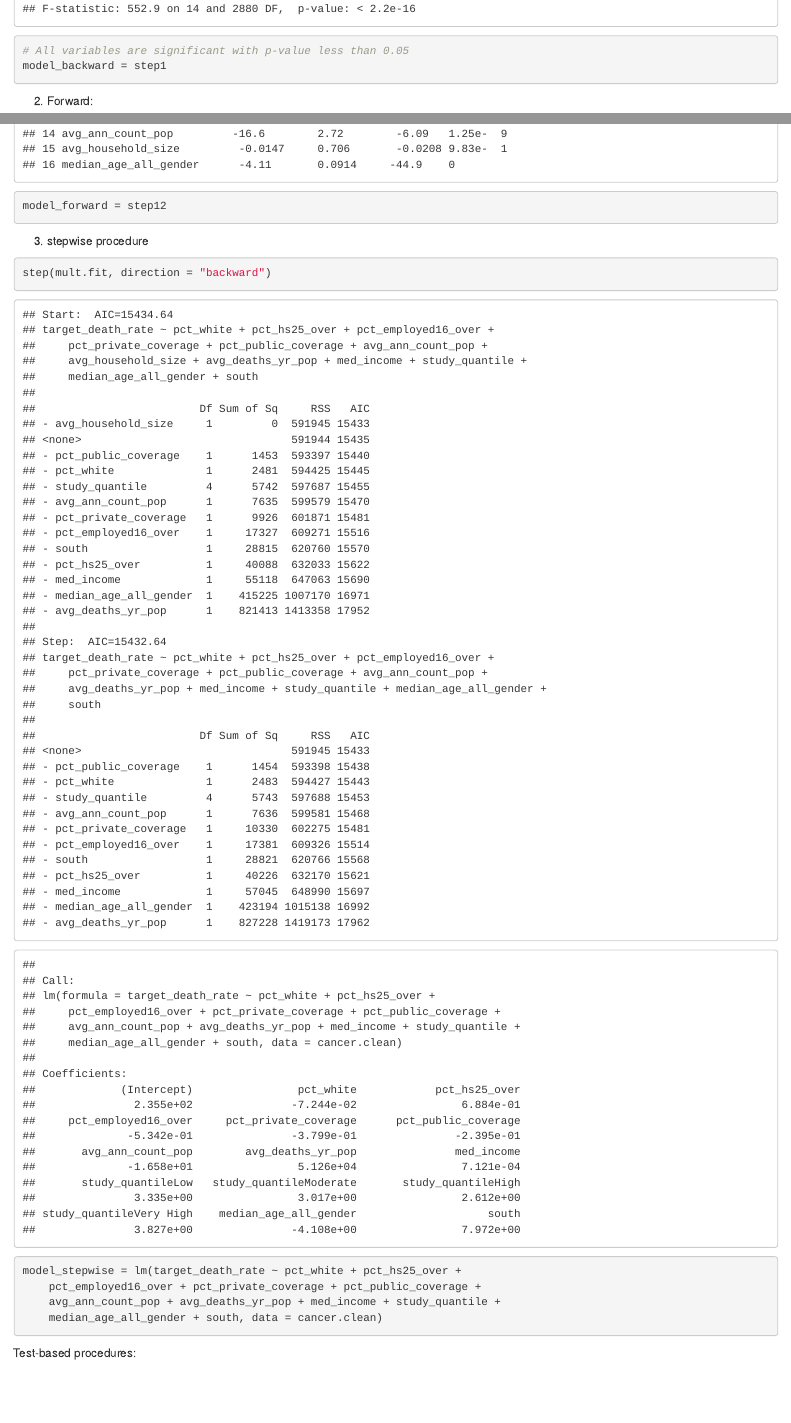
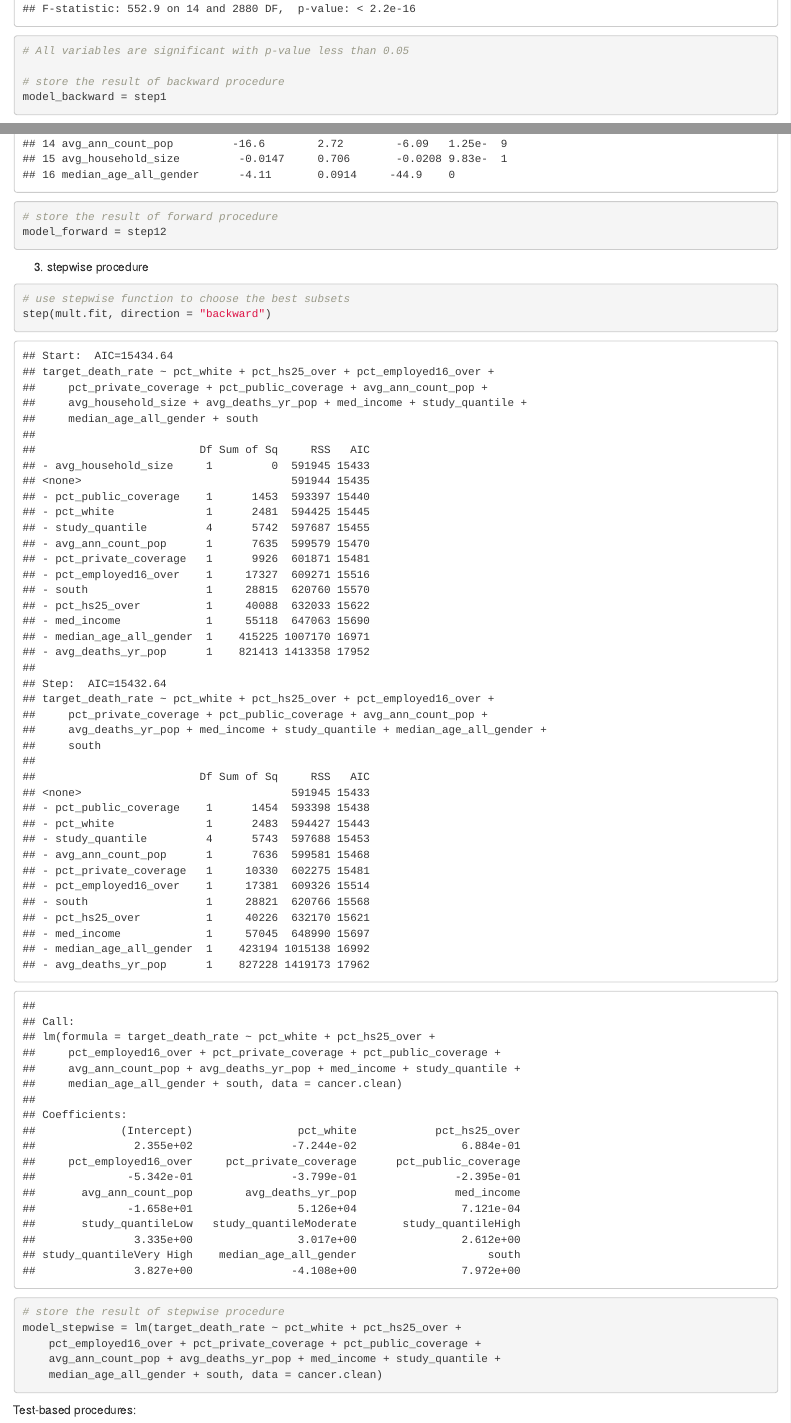
Before and after one commit to ShanJiang21/P8130_final_project, an R Markdown document (LinearModels.Rmd): the page in a window 1100 px wide, from 5990 px down, and a second part further down, joined at a grey line. Rendered offline with R 4.5, knitr and Pandoc, with nearby package versions; column names are cleaned by a stand-in for the janitor package.

Commit message:
comment added

````diff
--- a/LinearModels.Rmd
+++ b/LinearModels.Rmd
@@ -108,6 +108,8 @@ step1 = update(mult.fit, . ~ . -avg_household_size)
 summary(step1)
 
 # All variables are significant with p-value less than 0.05
+
+# store the result of backward procedure
 model_backward = step1
 ```
 
@@ -167,13 +169,16 @@ tidy(step11)
 step12 = update(step11, .~. + median_age_all_gender)
 tidy(step12)
 
+# store the result of forward procedure
 model_forward = step12
 ```
 
 (3) stepwise procedure
 ```{r stepwise procedure}
+# use stepwise function to choose the best subsets
 step(mult.fit, direction = "backward")
 
+# store the result of stepwise procedure
 model_stepwise = lm(target_death_rate ~ pct_white + pct_hs25_over +
     pct_employed16_over + pct_private_coverage + pct_public_coverage +
     avg_ann_count_pop + avg_deaths_yr_pop + med_income + study_quantile +
````
Also changed, not shown: LinearModels.Rmd (1 more changed lines).
